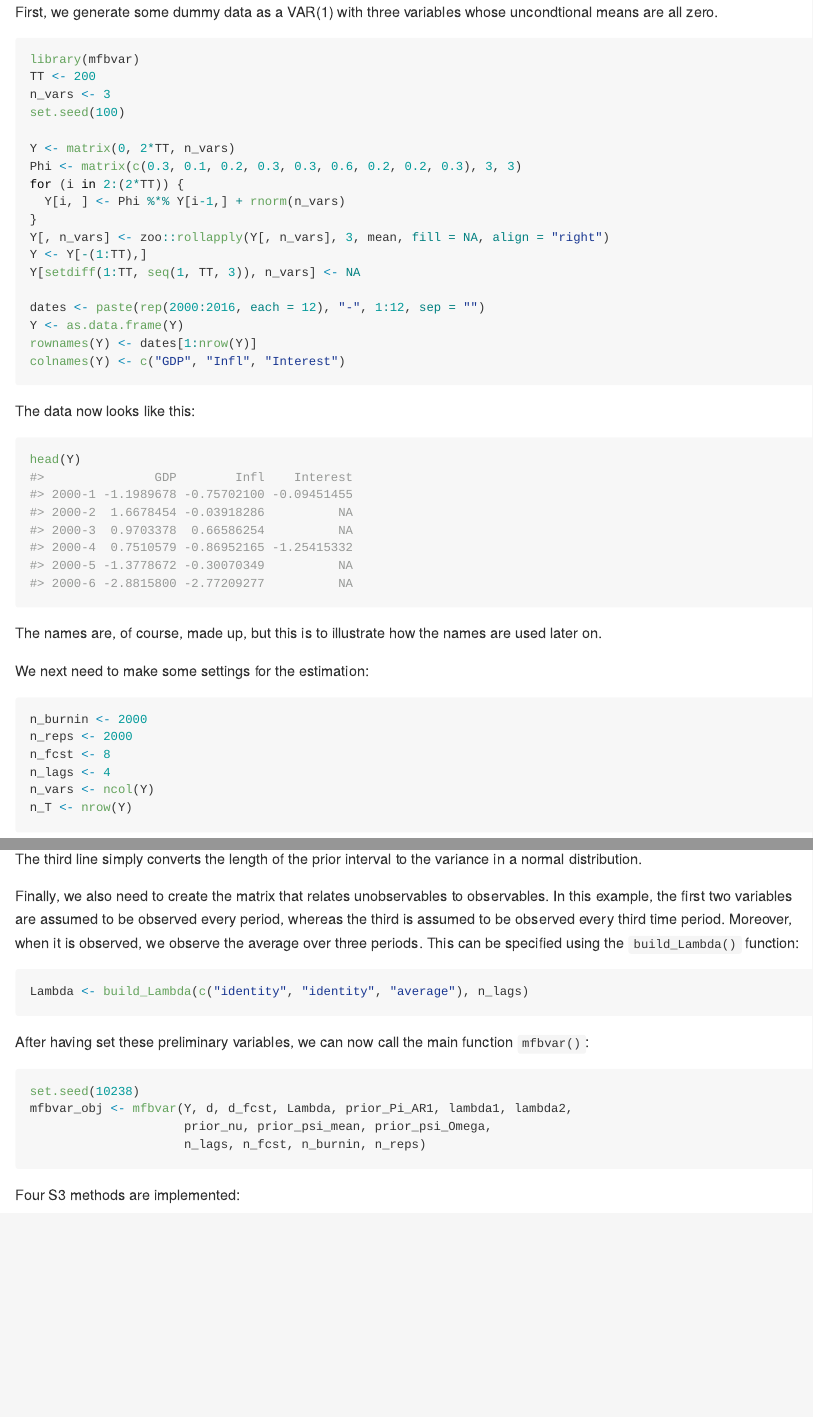
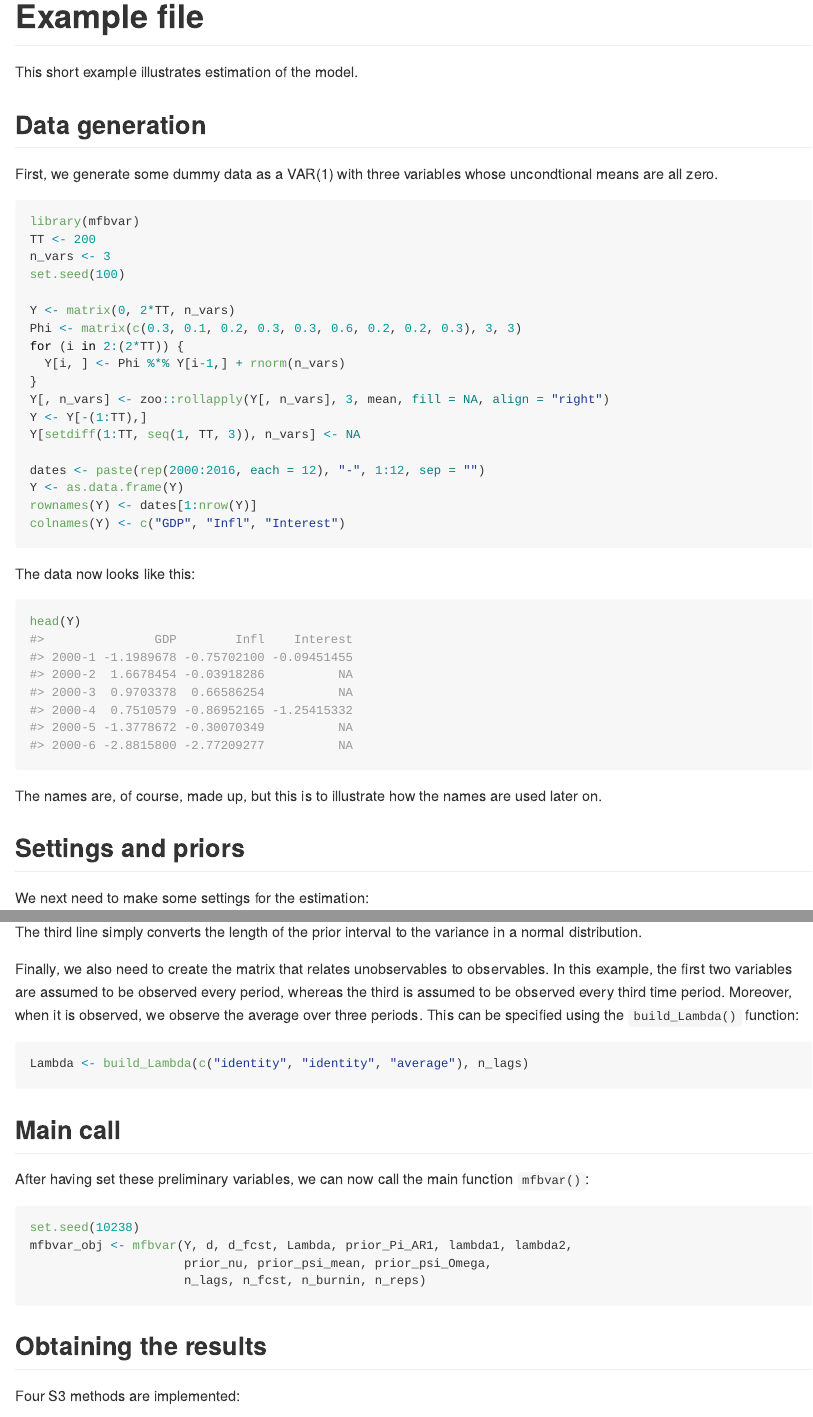
Before and after one commit to ankargren/mfbvar, an R Markdown document (README.Rmd): the page in a window 1100 px wide, from its top, and a second part further down, joined at a grey line. The pictures show the output file README.md that the author committed with the source, drawn offline in the style of GitHub.

Commit message:
Added headers.

````diff
--- a/README.Rmd
+++ b/README.Rmd
@@ -11,7 +11,11 @@ knitr::opts_chunk$set(
   fig.path = "README-"
 )
 ```
+# Example file
 
+This short example illustrates estimation of the model.
+
+## Data generation
 First, we generate some dummy data as a VAR(1) with three variables whose uncondtional means are all zero.
 ```{r}
 library(mfbvar)
@@ -40,6 +44,7 @@ head(Y)
 ```
 The names are, of course, made up, but this is to illustrate how the names are used later on.
 
+## Settings and priors
 We next need to make some settings for the estimation:
 ```{r}
 n_burnin <- 2000
@@ -76,6 +81,7 @@ Finally, we also need to create the matrix that relates unobservables to observa
 Lambda <- build_Lambda(c("identity", "identity", "average"), n_lags)
 ```
 
+## Main call
 After having set these preliminary variables, we can now call the main function `mfbvar()`:
 ```{r, cache = TRUE, results = "hide"}
 set.seed(10238)
@@ -84,6 +90,8 @@ mfbvar_obj <- mfbvar(Y, d, d_fcst, Lambda, prior_Pi_AR1, lambda1, lambda2,
                      n_lags, n_fcst, n_burnin, n_reps)
 ```
 
+
+## Obtaining the results
 Four S3 methods are implemented:
 
 ```{r methods, fig.width = 10, fig.asp = 0.5}
````
Also changed, not shown: README.md.
